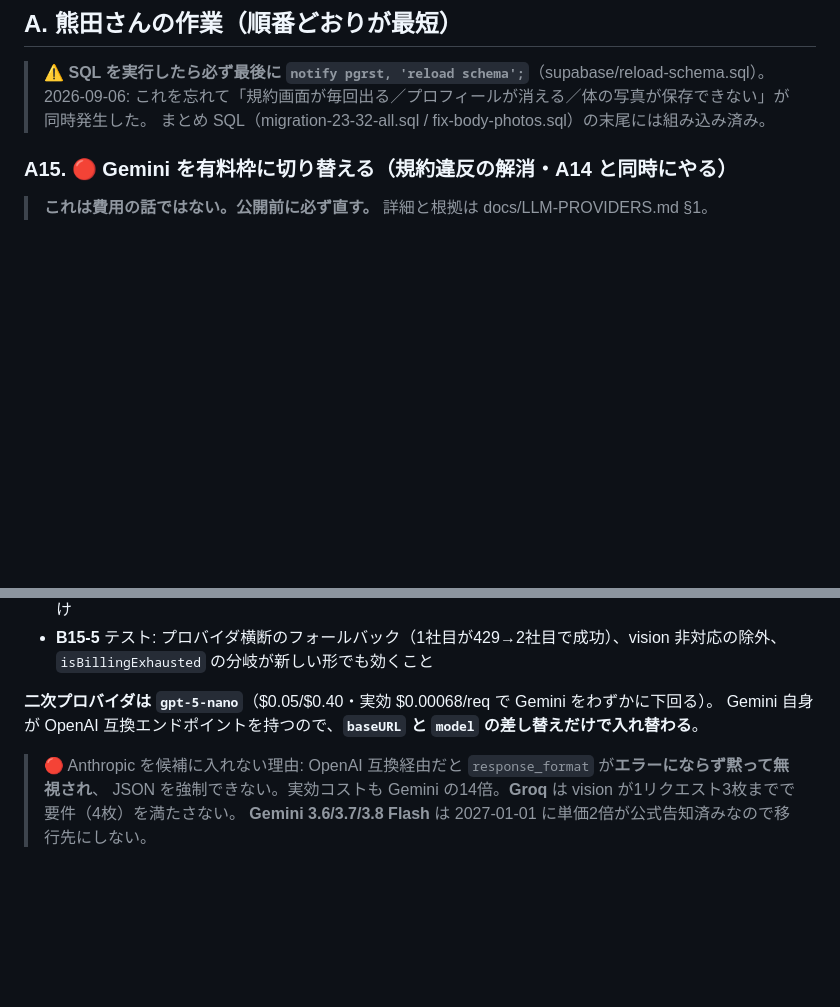
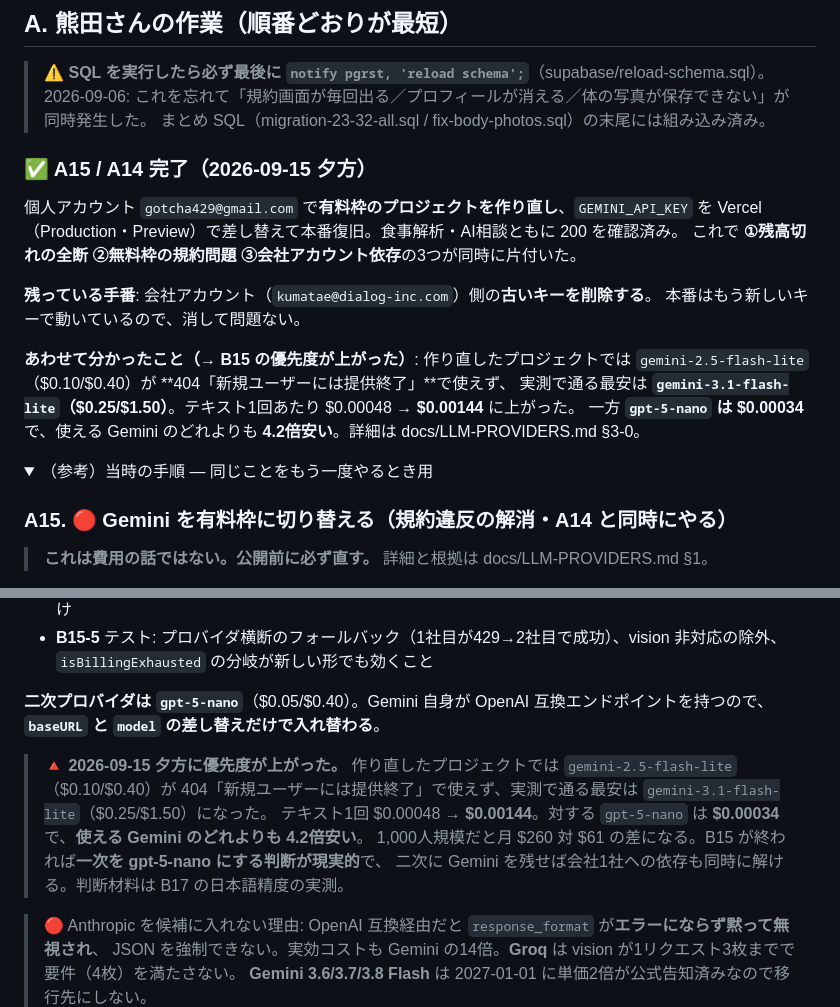
Before and after one commit to KumataEitaro/Body-log-App, a Markdown page: docs/TODO.md, 2 parts joined by grey strips. Drawn GitHub-style; folded sections open; blank space fills up the shorter version.

```diff
--- a/docs/TODO.md
+++ b/docs/TODO.md
@@ -10,6 +10,22 @@
 > ⚠️ **SQL を実行したら必ず最後に `notify pgrst, 'reload schema';`**（supabase/reload-schema.sql）。
 > 2026-09-06: これを忘れて「規約画面が毎回出る／プロフィールが消える／体の写真が保存できない」が同時発生した。
 > まとめ SQL（migration-23-32-all.sql / fix-body-photos.sql）の末尾には組み込み済み。
+
+### ✅ A15 / A14 完了（2026-09-15 夕方）
+
+個人アカウント `gotcha429@gmail.com` で**有料枠のプロジェクトを作り直し**、`GEMINI_API_KEY` を
+Vercel（Production・Preview）で差し替えて本番復旧。食事解析・AI相談ともに 200 を確認済み。
+これで **①残高切れの全断 ②無料枠の規約問題 ③会社アカウント依存**の3つが同時に片付いた。
+
+**残っている手番**: 会社アカウント（`kumatae@dialog-inc.com`）側の**古いキーを削除する**。
+本番はもう新しいキーで動いているので、消して問題ない。
+
+**あわせて分かったこと（→ B15 の優先度が上がった）**: 作り直したプロジェクトでは
+`gemini-2.5-flash-lite`（$0.10/$0.40）が **404「新規ユーザーには提供終了」**で使えず、
+実測で通る最安は **`gemini-3.1-flash-lite`（$0.25/$1.50）**。テキスト1回あたり $0.00048 → **$0.00144** に上がった。
+一方 **`gpt-5-nano` は $0.00034** で、使える Gemini のどれよりも **4.2倍安い**。詳細は docs/LLM-PROVIDERS.md §3-0。
+
+<details><summary>（参考）当時の手順 — 同じことをもう一度やるとき用</summary>
 
 ### A15. 🔴 Gemini を**有料枠**に切り替える（規約違反の解消・A14 と同時にやる）
 
@@ -367,8 +385,14 @@ App Store Connect の標準指標＋Vercel Analytics＋自前の最小イベン
 - **B15-5** テスト: プロバイダ横断のフォールバック（1社目が429→2社目で成功）、vision 非対応の除外、
   `isBillingExhausted` の分岐が新しい形でも効くこと
 
-**二次プロバイダは `gpt-5-nano`**（$0.05/$0.40・実効 $0.00068/req で Gemini をわずかに下回る）。
-Gemini 自身が OpenAI 互換エンドポイントを持つので、**`baseURL` と `model` の差し替えだけで入れ替わる**。
+**二次プロバイダは `gpt-5-nano`**（$0.05/$0.40）。Gemini 自身が OpenAI 互換エンドポイントを持つので、
+**`baseURL` と `model` の差し替えだけで入れ替わる**。
+
+> 🔺 **2026-09-15 夕方に優先度が上がった。** 作り直したプロジェクトでは `gemini-2.5-flash-lite`（$0.10/$0.40）が
+> 404「新規ユーザーには提供終了」で使えず、実測で通る最安は `gemini-3.1-flash-lite`（$0.25/$1.50）になった。
+> テキスト1回 $0.00048 → **$0.00144**。対する `gpt-5-nano` は **$0.00034** で、**使える Gemini のどれよりも 4.2倍安い**。
+> 1,000人規模だと月 $260 対 $61 の差になる。B15 が終われば**一次を gpt-5-nano にする判断が現実的**で、
+> 二次に Gemini を残せば会社1社への依存も同時に解ける。判断材料は B17 の日本語精度の実測。
 
 > 🔴 Anthropic を候補に入れない理由: OpenAI 互換経由だと `response_format` が**エラーにならず黙って無視され**、
 > JSON を強制できない。実効コストも Gemini の14倍。**Groq** は vision が1リクエスト3枚までで要件（4枚）を満たさない。
```
Also changed, not shown: other parts of docs/TODO.md (+2 -0 lines), docs/LLM-PROVIDERS.md (+39 -4 lines).
